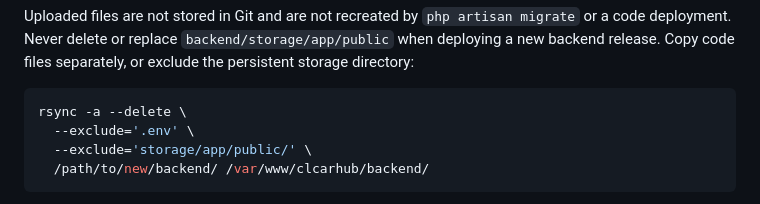
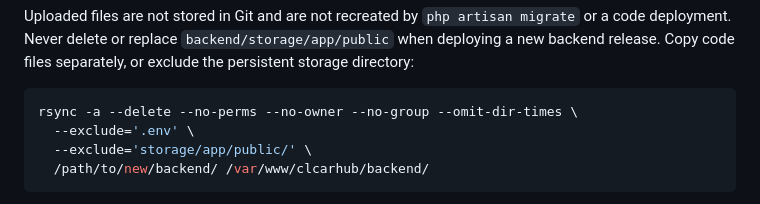
Before and after one commit to k-metra/CLCarHub, a Markdown page: DEPLOYMENT.md, the part around the change. Rendered like a GitHub page.

Commit message:
fix: update rsync command to exclude permissions and ownership during deployment

````diff
--- a/DEPLOYMENT.md
+++ b/DEPLOYMENT.md
@@ -131,7 +131,7 @@ Uploaded files are not stored in Git and are not recreated by
 files separately, or exclude the persistent storage directory:
 
 ```bash
-rsync -a --delete \
+rsync -a --delete --no-perms --no-owner --no-group --omit-dir-times \
   --exclude='.env' \
   --exclude='storage/app/public/' \
   /path/to/new/backend/ /var/www/clcarhub/backend/
````
